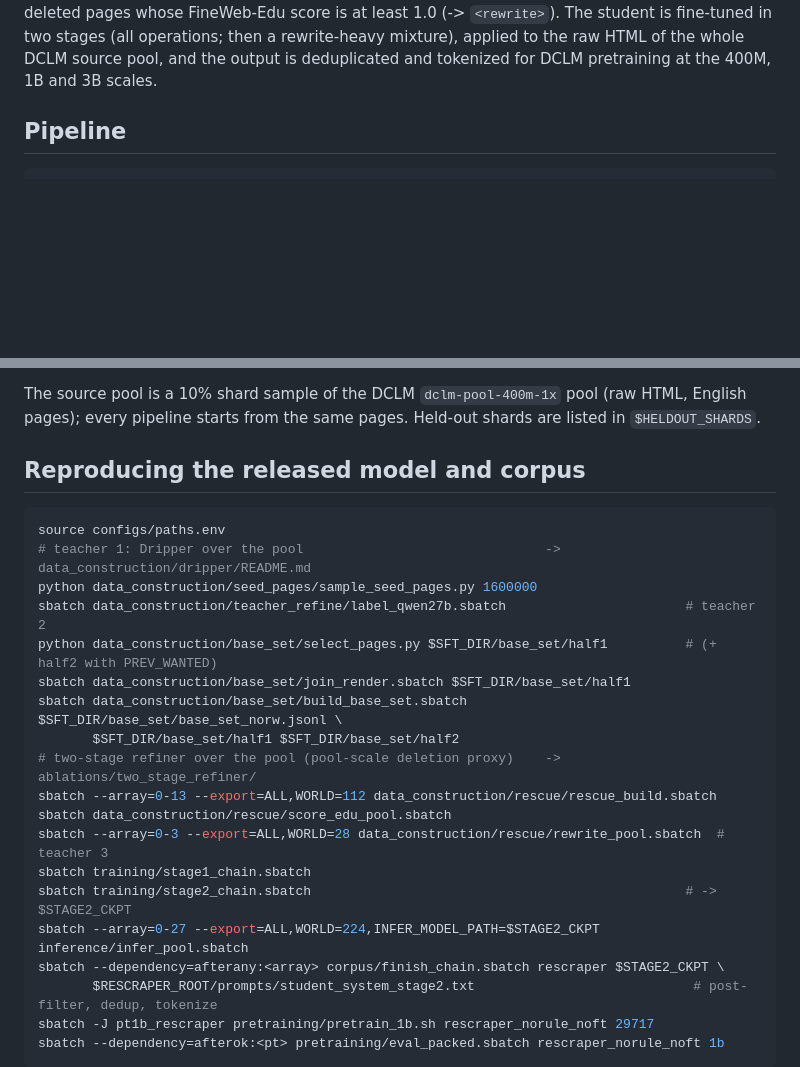
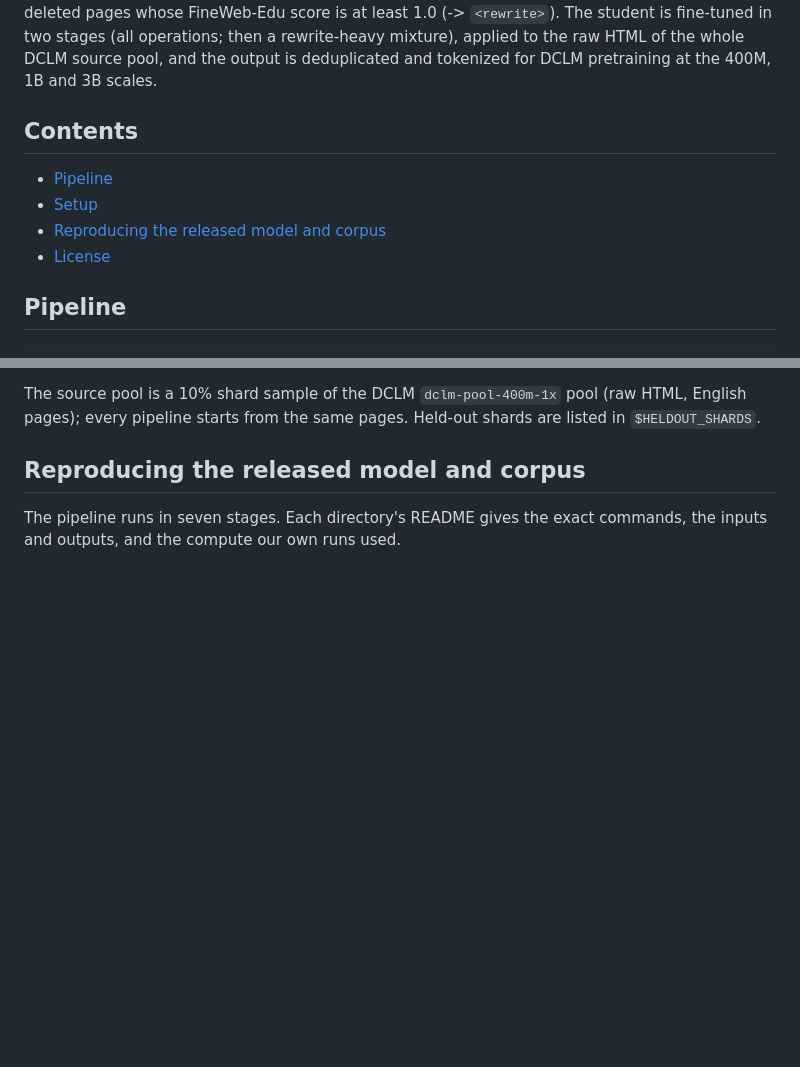
Before and after one commit to cxcscmu/ReScraper, a Markdown page: README.md, 2 parts joined by grey strips. Drawn GitHub-style; blank space fills up the shorter version.

Commit message:
README: add a linked contents list, describe the pipeline as steps, drop the figure map and the not-included list

````diff
--- a/README.md
+++ b/README.md
@@ -24,6 +24,13 @@ regenerated. The supervision is built from three teachers run in sequence on the
 (-> `<rewrite>`). The student is fine-tuned in two stages (all operations; then a rewrite-heavy mixture), applied to
 the raw HTML of the whole DCLM source pool, and the output is deduplicated and tokenized for DCLM pretraining at the
 400M, 1B and 3B scales.
+
+## Contents
+
+- [Pipeline](#pipeline)
+- [Setup](#setup)
+- [Reproducing the released model and corpus](#reproducing-the-released-model-and-corpus)
+- [License](#license)
 
 ## Pipeline
 
@@ -71,25 +78,6 @@ starts from the same pages. Held-out shards are listed in `$HELDOUT_SHARDS`.
 
 ## Reproducing the released model and corpus
 
-```bash
-source configs/paths.env
-# teacher 1: Dripper over the pool                               -> data_construction/dripper/README.md
-python data_construction/seed_pages/sample_seed_pages.py 1600000
-sbatch data_construction/teacher_refine/label_qwen27b.sbatch                       # teacher 2
-python data_construction/base_set/select_pages.py $SFT_DIR/base_set/half1          # (+ half2 with PREV_WANTED)
-sbatch data_construction/base_set/join_render.sbatch $SFT_DIR/base_set/half1
-sbatch data_construction/base_set/build_base_set.sbatch $SFT_DIR/base_set/base_set_norw.jsonl \
-       $SFT_DIR/base_set/half1 $SFT_DIR/base_set/half2
-# two-stage refiner over the pool (pool-scale deletion proxy)    -> ablations/two_stage_refiner/
-sbatch --array=0-13 --export=ALL,WORLD=112 data_construction/rescue/rescue_build.sbatch
-sbatch data_construction/rescue/score_edu_pool.sbatch
-sbatch --array=0-3 --export=ALL,WORLD=28 data_construction/rescue/rewrite_pool.sbatch  # teacher 3
-sbatch training/stage1_chain.sbatch
-sbatch training/stage2_chain.sbatch                                                # -> $STAGE2_CKPT
-sbatch --array=0-27 --export=ALL,WORLD=224,INFER_MODEL_PATH=$STAGE2_CKPT inference/infer_pool.sbatch
-sbatch --dependency=afterany:<array> corpus/finish_chain.sbatch rescraper $STAGE2_CKPT \
-       $RESCRAPER_ROOT/prompts/student_system_stage2.txt                            # post-filter, dedup, tokenize
-sbatch -J pt1b_rescraper pretraining/pretrain_1b.sh rescraper_norule_noft 29717
-sbatch --dependency=afterok:<pt> pretraining/eval_packed.sbatch rescraper_norule_noft 1b
-```
+The pipeline runs in seven stages. Each directory's README gives the exact commands, the inputs and outputs, and
+the compute our own runs used.
 
````
Also changed, not shown: other parts of README.md (+15 -42 lines).
